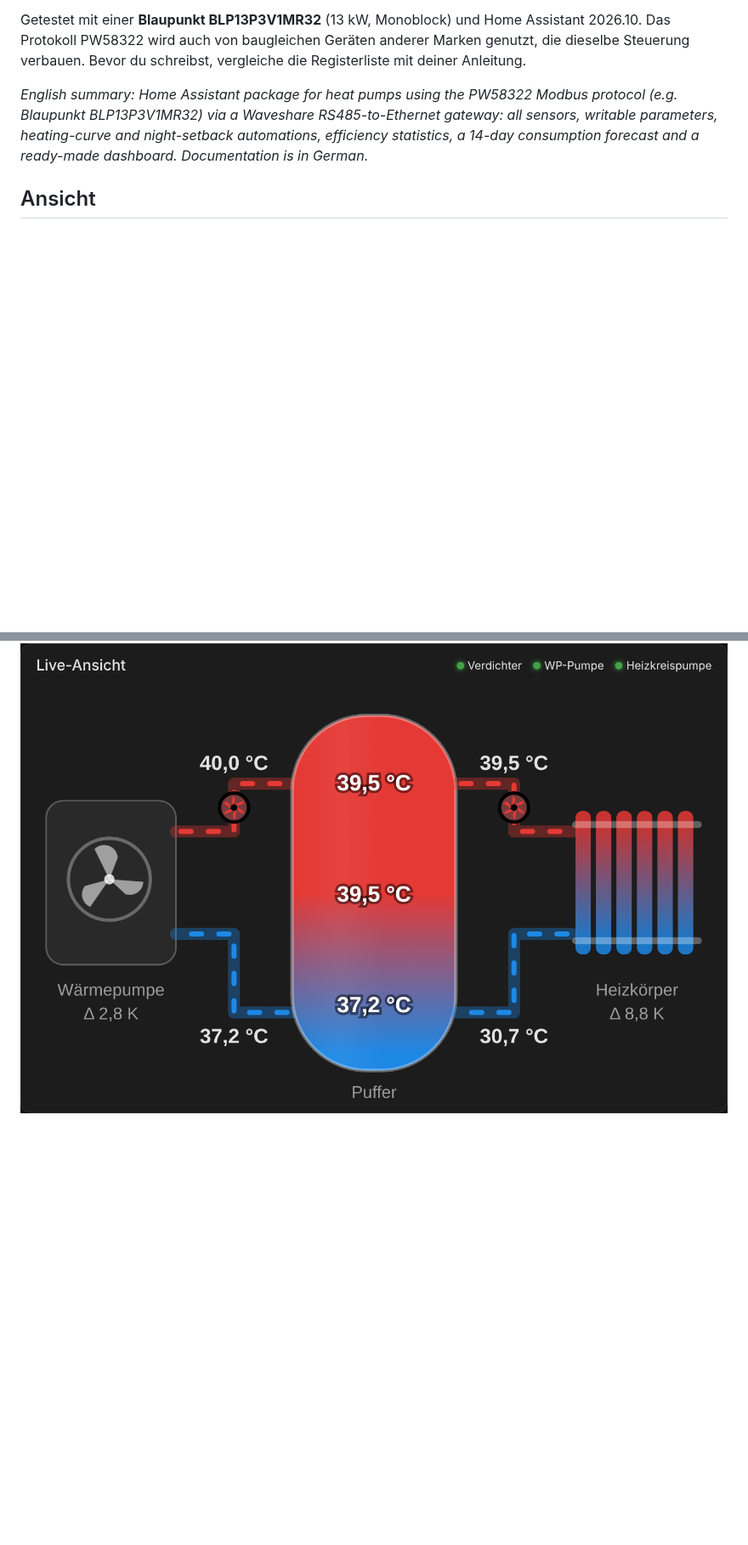
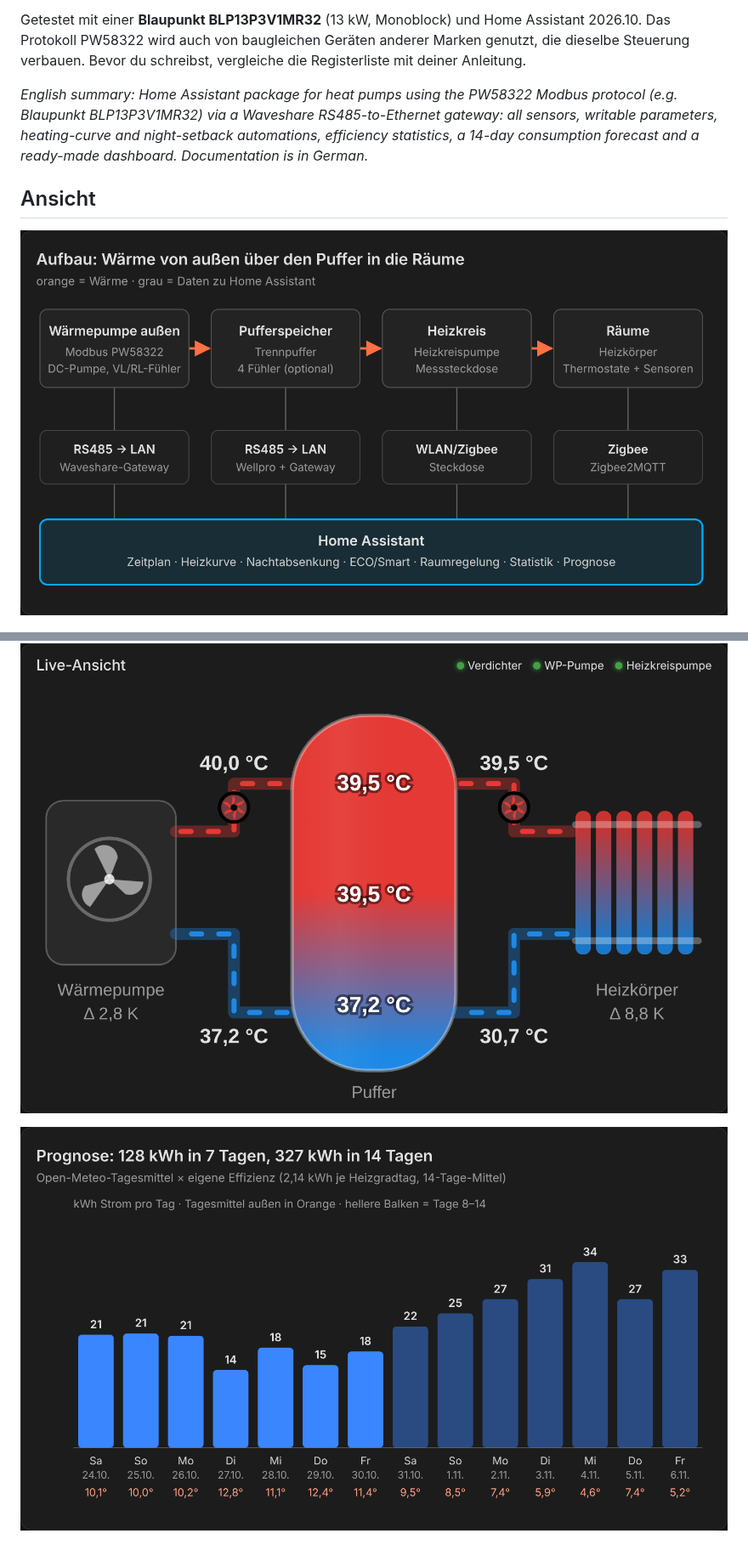
Before and after one commit to squaredrone-cux/Blaupunkt-BLP13P3V1MR32-to-Home-Assistant, a Markdown page: README.md, 2 parts joined by grey strips. Shown at 85% size. Rendered like a GitHub page; pictures changed too: docs/bilder/aufbau.png (added), docs/bilder/prognose.png (added); blank space fills up the shorter version.

Commit message:
Weitere Bilder: Aufbau, Heizkurve und Prognose
Co-Authored-By: Claude Opus 5.5 <noreply@anthropic.com>
Claude-Session: https://claude.ai/code/session_014FRgLVD2XNULuJbh1L3Xgk

```diff
--- a/README.md
+++ b/README.md
@@ -8,7 +8,11 @@ Getestet mit einer **Blaupunkt BLP13P3V1MR32** (13 kW, Monoblock) und Home Assis
 
 ## Ansicht
 
+![Aufbau: Wärmepumpe, Puffer, Heizkreis und Räume mit den Datenwegen zu Home Assistant](docs/bilder/aufbau.png)
+
 ![Pufferkarte: Wärmepumpe, Puffer und Heizkreis mit Live-Temperaturen](docs/bilder/pufferkarte.png)
+
+![Verbrauchsprognose für 14 Tage aus der Wettervorhersage](docs/bilder/prognose.png)
 
 ![Energiebilanz pro Tag: Solar, Wärmepumpe und übriges Haus mit Gesamt- und Netzbezug](docs/bilder/energiebilanz.png)
 
```
Also changed, not shown: docs/funktionsweise.md (+4 -0 lines), docs/bilder/heizkurve.png (added).
